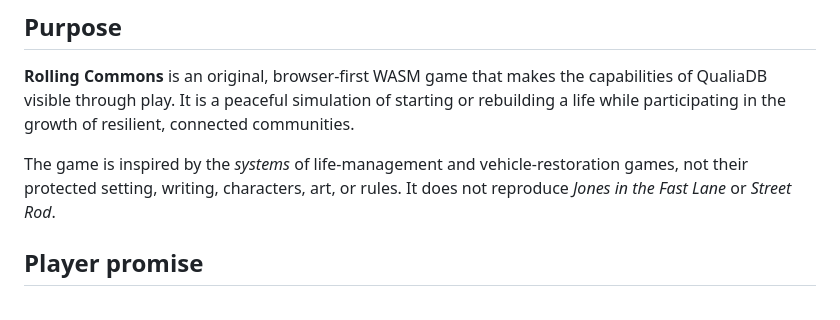
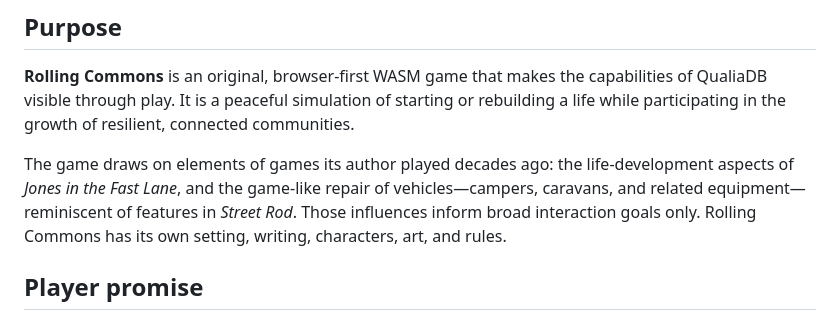
Before and after one commit to mediaprophet/game-demo, a Markdown page: docs/planning/01-product-vision.md, the part around the change. GitHub-like rendering.

```diff
--- a/docs/planning/01-product-vision.md
+++ b/docs/planning/01-product-vision.md
@@ -7,9 +7,11 @@ capabilities of QualiaDB visible through play. It is a peaceful simulation of
 starting or rebuilding a life while participating in the growth of resilient,
 connected communities.
 
-The game is inspired by the *systems* of life-management and vehicle-restoration
-games, not their protected setting, writing, characters, art, or rules. It does
-not reproduce *Jones in the Fast Lane* or *Street Rod*.
+The game draws on elements of games its author played decades ago: the
+life-development aspects of *Jones in the Fast Lane*, and the game-like repair
+of vehicles—campers, caravans, and related equipment—reminiscent of features in
+*Street Rod*. Those influences inform broad interaction goals only. Rolling
+Commons has its own setting, writing, characters, art, and rules.
 
 ## Player promise
 
```
